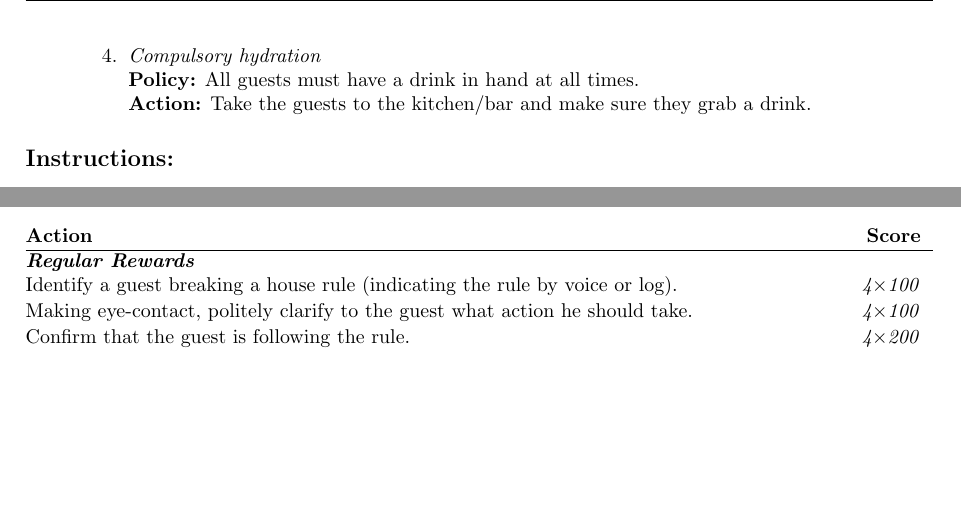
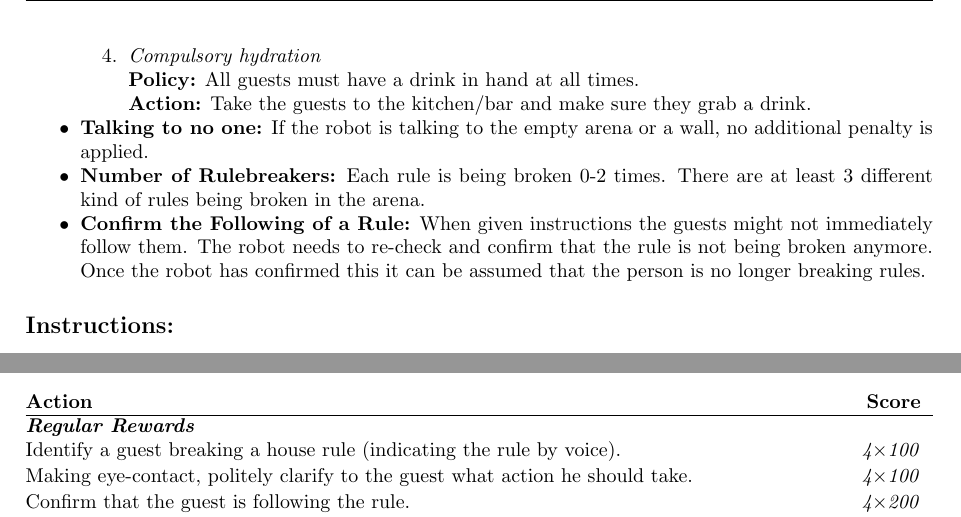
Before and after one commit to RoboCupAtHome/RuleBook, a LaTeX thesis (documents/rulebook.tex, which reads scoresheets/SticklerForRules.tex, tasks/SticklerForRules.tex): two parts of page 48 of 49, joined at a grey line, cut so that both start at the same text, the shorter picture padded with empty space. Compiled offline with pdfLaTeX.

Commit message:
german open feedback for stickler for the rules

```diff
--- a/scoresheets/SticklerForRules.tex
+++ b/scoresheets/SticklerForRules.tex
@@ -9,7 +9,7 @@
 \begin{scorelist}
 
 	\scoreheading{Regular Rewards}
-	\scoreitem[4]{100}{Identify a guest breaking a house rule (indicating the rule by voice or log).}
+	\scoreitem[4]{100}{Identify a guest breaking a house rule (indicating the rule by voice).}
 	\scoreitem[4]{100}{Making eye-contact, politely clarify to the guest what action he should take.}
 	\scoreitem[4]{200}{Confirm that the guest is following the rule.}
 
--- a/tasks/SticklerForRules.tex
+++ b/tasks/SticklerForRules.tex
@@ -69,6 +69,9 @@ This task focuses on
 		\textbf{Policy:} All guests must have a drink in hand at all times.\\
 		\textbf{Action:} Take the guests to the kitchen/bar and make sure they grab a drink.
 	\end{enumerate}
+	\item \textbf{Talking to no one:} If the robot is talking to the empty arena or a wall, no additional penalty is applied.
+	\item \textbf{Number of Rulebreakers:} Each rule is being broken 0-2 times. There are at least 3 different kind of rules being broken in the arena.
+	\item \textbf{Confirm the Following of a Rule:} When given instructions the guests might not immediately follow them. The robot needs to re-check and confirm that the rule is not being broken anymore. Once the robot has confirmed this it can be assumed that the person is no longer breaking rules.
 \end{itemize}
 
 \subsection*{Instructions:}
```
